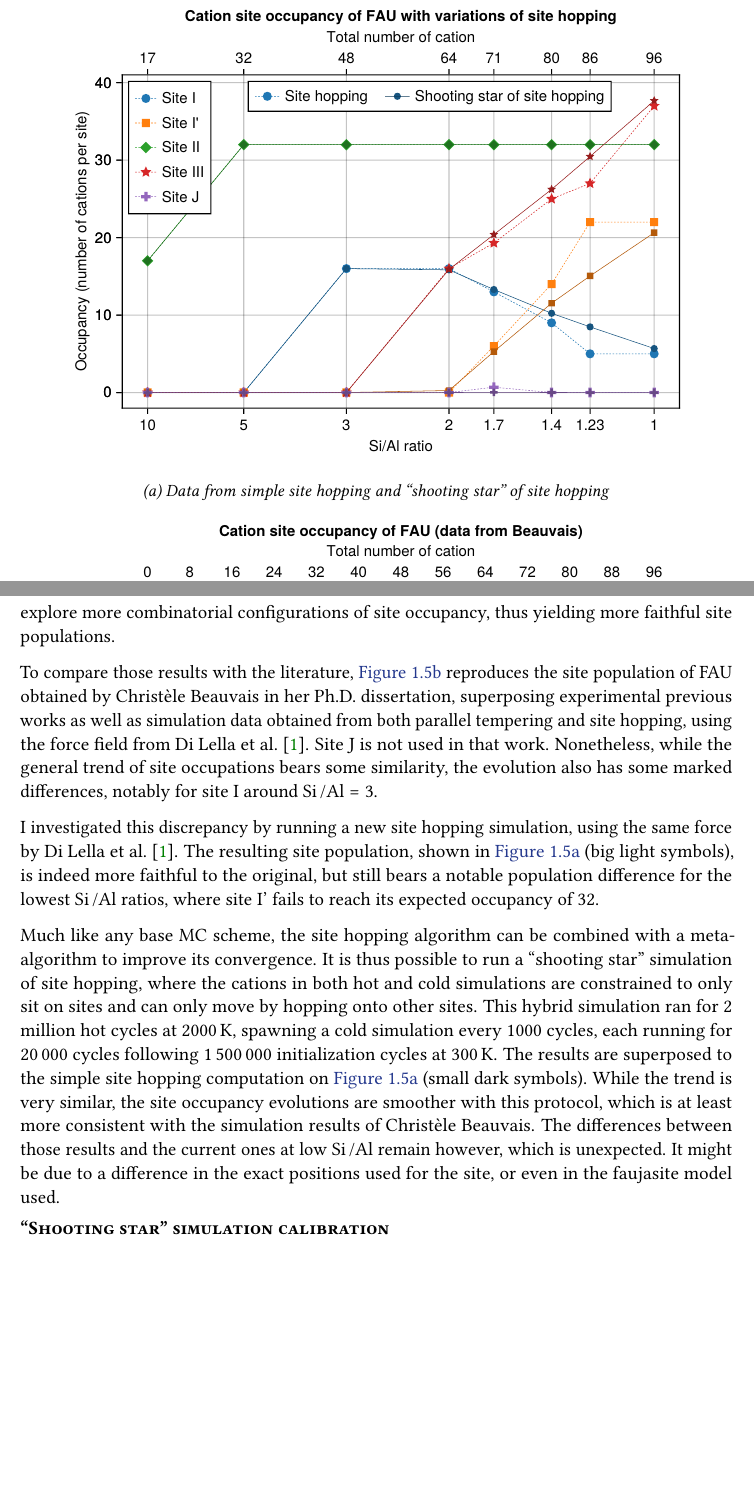
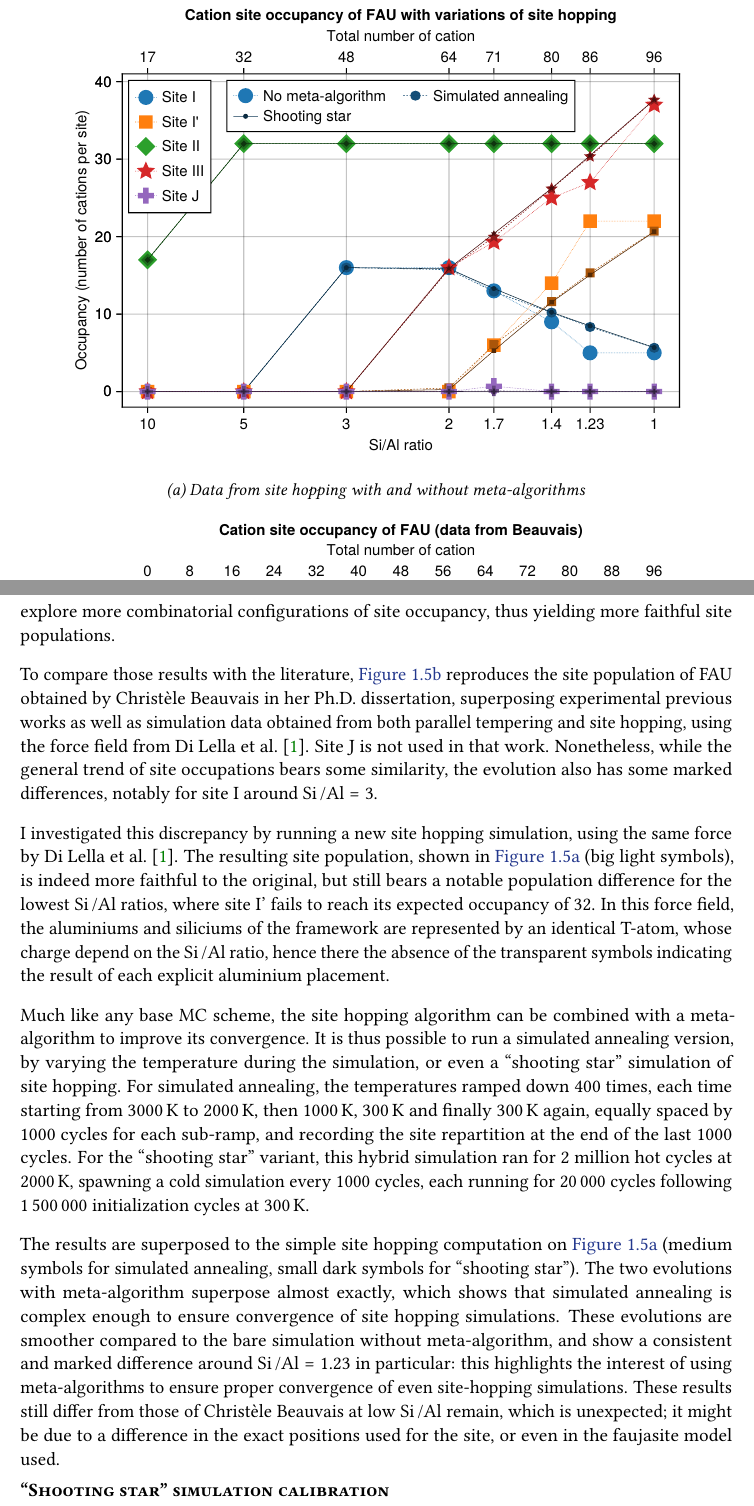
Before and after one commit to Liozou/Thesis, a LaTeX thesis (2-zeolites-cations.tex): two parts of pages 20 and 21 of 35, joined at a grey line, cut so that both start at the same text, the shorter picture padded with empty space. Compiled offline with pdfLaTeX.

Commit message:
Add simulated annealing data for site hopping of FAU

```diff
--- a/2-zeolites-cations.tex
+++ b/2-zeolites-cations.tex
@@ -634,7 +634,7 @@ Alternatively to using the ``shooting star'' simulation results to establish the
 	\begin{subfigure}{0.9\linewidth}
 		\centering
 		\includegraphics[width=\linewidth]{figures/cations/FAUJeffroyFF_varationssitehopping.pdf}
-		\caption{Data from simple site hopping and ``shooting star'' of site hopping}\label{fig:sitehopping_jeffroyFF}
+		\caption{Data from site hopping with and without meta-algorithms}\label{fig:sitehopping_jeffroyFF}
 	\end{subfigure}
 
 	\begin{subfigure}{0.9\linewidth}
@@ -651,9 +651,11 @@ The main difference comes from the occupation of the sites I' at low \SiAl, whic
 
 To compare those results with the literature, \cref{fig:christele} reproduces the site population of FAU obtained by Christèle Beauvais in her Ph.D. dissertation, superposing experimental previous works as well as simulation data obtained from both parallel tempering and site hopping, using the force field from \textcite{DiLellaFF}. Site J is not used in that work. Nonetheless, while the general trend of site occupations bears some similarity, the evolution also has some marked differences, notably for site I around $\SiAl = 3$.
 
-I investigated this discrepancy by running a new site hopping simulation, using the same force by \textcite{DiLellaFF}. The resulting site population, shown in \cref{fig:sitehopping_jeffroyFF} (big light symbols), is indeed more faithful to the original, but still bears a notable population difference for the lowest \SiAl ratios, where site I' fails to reach its expected occupancy of 32.
+I investigated this discrepancy by running a new site hopping simulation, using the same force by \textcite{DiLellaFF}. The resulting site population, shown in \cref{fig:sitehopping_jeffroyFF} (big light symbols), is indeed more faithful to the original, but still bears a notable population difference for the lowest \SiAl ratios, where site I' fails to reach its expected occupancy of 32. In this force field, the aluminiums and siliciums of the framework are represented by an identical T-atom, whose charge depend on the \SiAl ratio, hence there the absence of the transparent symbols indicating the result of each explicit aluminium placement.
 
-Much like any base MC scheme, the site hopping algorithm can be combined with a meta-algorithm to improve its convergence. It is thus possible to run a ``shooting star'' simulation of site hopping, where the cations in both hot and cold simulations are constrained to only sit on sites and can only move by hopping onto other sites. This hybrid simulation ran for 2 million hot cycles at \qty{2000}K, spawning a cold simulation every \num{1000} cycles, each running for \num{20000} cycles following \num{1500000} initialization cycles at \qty{300}K. The results are superposed to the simple site hopping computation on \cref{fig:sitehopping_jeffroyFF} (small dark symbols). While the trend is very similar, the site occupancy evolutions are smoother with this protocol, which is at least more consistent with the simulation results of Christèle Beauvais. The differences between those results and the current ones at low \SiAl remain however, which is unexpected. It might be due to a difference in the exact positions used for the site, or even in the faujasite model used.
+Much like any base MC scheme, the site hopping algorithm can be combined with a meta-algorithm to improve its convergence. It is thus possible to run a simulated annealing version, by varying the temperature during the simulation, or even a ``shooting star'' simulation of site hopping. For simulated annealing, the temperatures ramped down \num{400} times, each time starting from \qty{3000}K to \qty{2000}K, then \qty{1000}K, \qty{300}K and finally \qty{300}K again, equally spaced by \num{1000} cycles for each sub-ramp, and recording the site repartition at the end of the last \num{1000} cycles. For the ``shooting star'' variant, this hybrid simulation ran for 2 million hot cycles at \qty{2000}K, spawning a cold simulation every \num{1000} cycles, each running for \num{20000} cycles following \num{1500000} initialization cycles at \qty{300}K.
+
+The results are superposed to the simple site hopping computation on \cref{fig:sitehopping_jeffroyFF} (medium symbols for simulated annealing, small dark symbols for ``shooting star''). The two evolutions with meta-algorithm superpose almost exactly, which shows that simulated annealing is complex enough to ensure convergence of site hopping simulations. These evolutions are smoother compared to the bare simulation without meta-algorithm, and show a consistent and marked difference around $\SiAl = 1.23$ in particular: this highlights the interest of using meta-algorithms to ensure proper convergence of even site-hopping simulations. These results still differ from those of Christèle Beauvais at low \SiAl remain, which is unexpected; it might be due to a difference in the exact positions used for the site, or even in the faujasite model used.
 
 \subsubsection{``Shooting star'' simulation calibration}
 
```
Also changed, not shown: figures/cations/FAUJeffroyFF_varationssitehopping.pdf.
